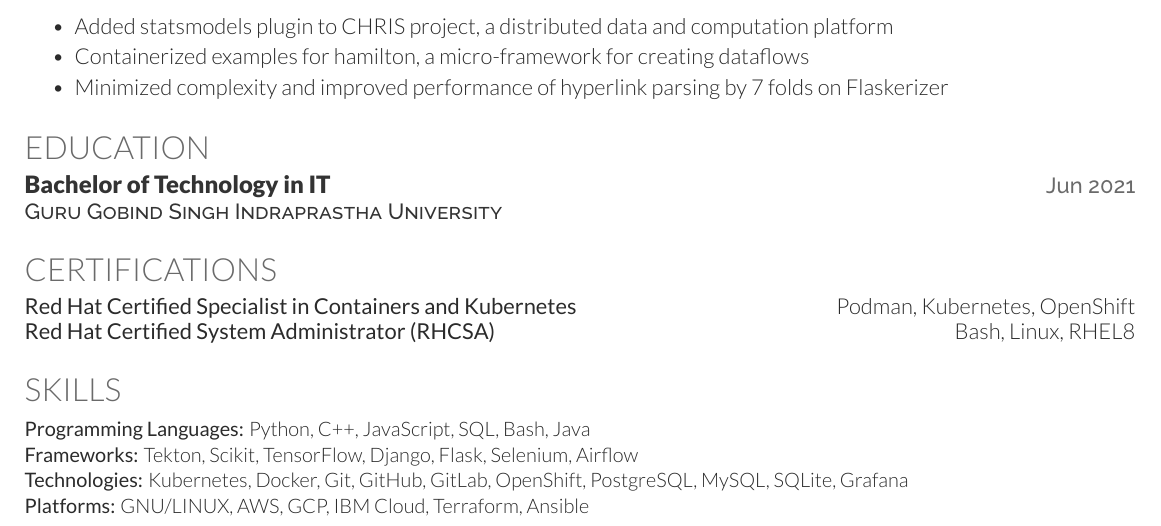
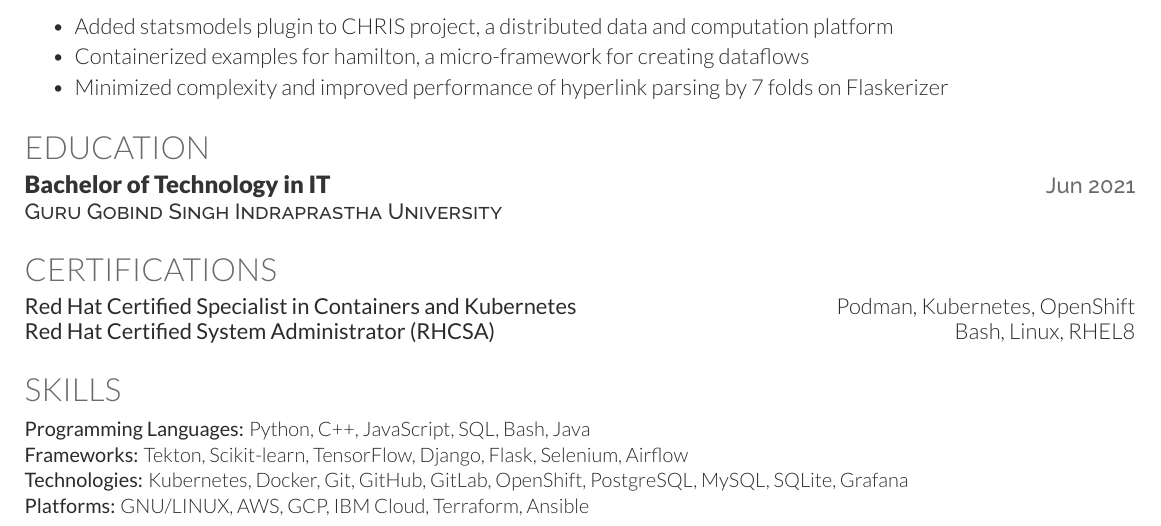
Before and after one commit to bovem/resume, a LaTeX CV (1.5YoE/DevOps/Deely/Resume-AvnishPal-DevOps-1.5YoE.tex): part of the page, cut so that both start at the same text. Compiled offline with XeLaTeX.

Commit message:
Updated scikit-learn spelling

```diff
--- a/1.5YoE/DevOps/Deely/Resume-AvnishPal-DevOps-1.5YoE.tex
+++ b/1.5YoE/DevOps/Deely/Resume-AvnishPal-DevOps-1.5YoE.tex
@@ -178,7 +178,7 @@
 \begin{skillList}
     \singleItem{Programming Languages:}{Python, C++, JavaScript, SQL, Bash, Java}
     \\
-    \singleItem{Frameworks:}{Tekton, Scikit, TensorFlow, Django, Flask, Selenium, Airflow}
+    \singleItem{Frameworks:}{Tekton, Scikit-learn, TensorFlow, Django, Flask, Selenium, Airflow}
     \\
     \singleItem{Technologies:}{Kubernetes, Docker, Git, GitHub, GitLab, OpenShift, PostgreSQL, MySQL, SQLite, Grafana}
     \\
```
Also changed, not shown: 1.5YoE/Software Engineer/Deely/Resume-AvnishPal-SE-1.5YoE.tex (+1 -1 lines), 1.5YoE/DevOps/Deely/Resume-AvnishPal-DevOps-1.5YoE.pdf, 1.5YoE/Software Engineer/Deely/Resume-AvnishPal-SE-1.5YoE.pdf.
